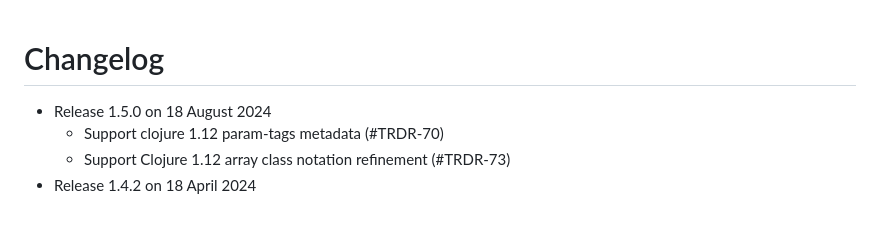
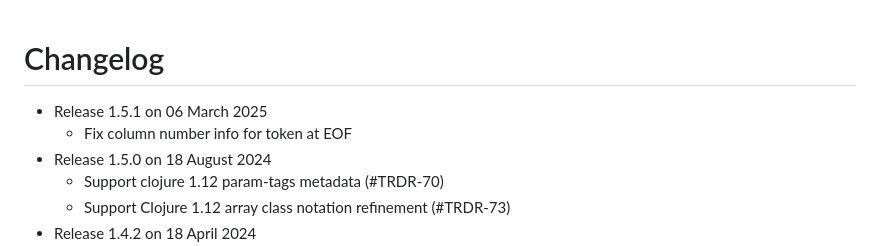
Before and after one commit to clojure/tools.reader, a Markdown page: CHANGELOG.md, the part around the change. Rendered like a GitHub page; blank space fills up the shorter version.

```diff
--- a/CHANGELOG.md
+++ b/CHANGELOG.md
@@ -1,6 +1,7 @@
 Changelog
 ========================================
-
+* Release 1.5.1 on 06 March 2025
+  * Fix column number info for token at EOF
 * Release 1.5.0 on 18 August 2024
   * Support clojure 1.12 param-tags metadata (#TRDR-70)
   * Support Clojure 1.12 array class notation refinement (#TRDR-73)
```
Also changed, not shown: README.md (+4 -4 lines).
